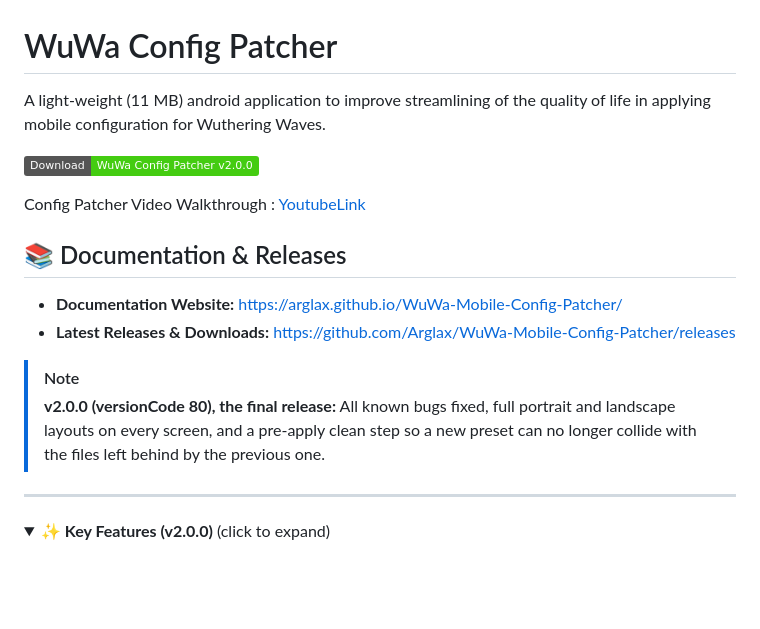
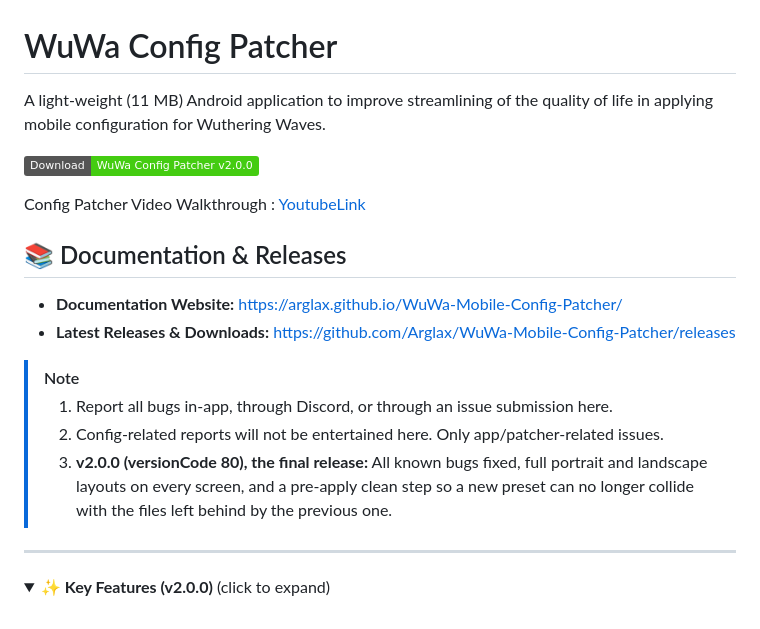
Before and after one commit to Arglax/WuWa-Mobile-Config-Patcher, a Markdown page: README.md, the part around the change. Drawn GitHub-style; folded sections open; badges without logos; blank space fills up the shorter version.

Commit message:
Add bug report notice

```diff
--- a/README.md
+++ b/README.md
@@ -1,6 +1,6 @@
 # WuWa Config Patcher
 
-A light-weight (11 MB) android application to improve streamlining of the quality of life in applying mobile configuration for Wuthering Waves.
+A light-weight (11 MB) Android application to improve streamlining of the quality of life in applying mobile configuration for Wuthering Waves.
 
 [![Download WuWa Config Patcher](https://img.shields.io/badge/Download-WuWa%20Config%20Patcher%20v2.0.0-brightgreen?style=plastic&logo=android)](https://github.com/Arglax/WuWa-Mobile-Config-Patcher/releases)
 
@@ -12,7 +12,9 @@ Config Patcher Video Walkthrough : [YoutubeLink](https://youtu.be/-__77wGs5hU?si
 - **Latest Releases & Downloads:** [https://github.com/Arglax/WuWa-Mobile-Config-Patcher/releases](https://github.com/Arglax/WuWa-Mobile-Config-Patcher/releases)
 
 >[!NOTE]
-> **v2.0.0 (versionCode 80), the final release:** All known bugs fixed, full portrait and landscape layouts on every screen, and a pre-apply clean step so a new preset can no longer collide with the files left behind by the previous one.
+> 1. Report all bugs in-app, through Discord, or through an issue submission here.
+> 2. Config-related reports will not be entertained here. Only app/patcher-related issues.
+> 3. **v2.0.0 (versionCode 80), the final release:** All known bugs fixed, full portrait and landscape layouts on every screen, and a pre-apply clean step so a new preset can no longer collide with the files left behind by the previous one.
 
 ---
 
```
